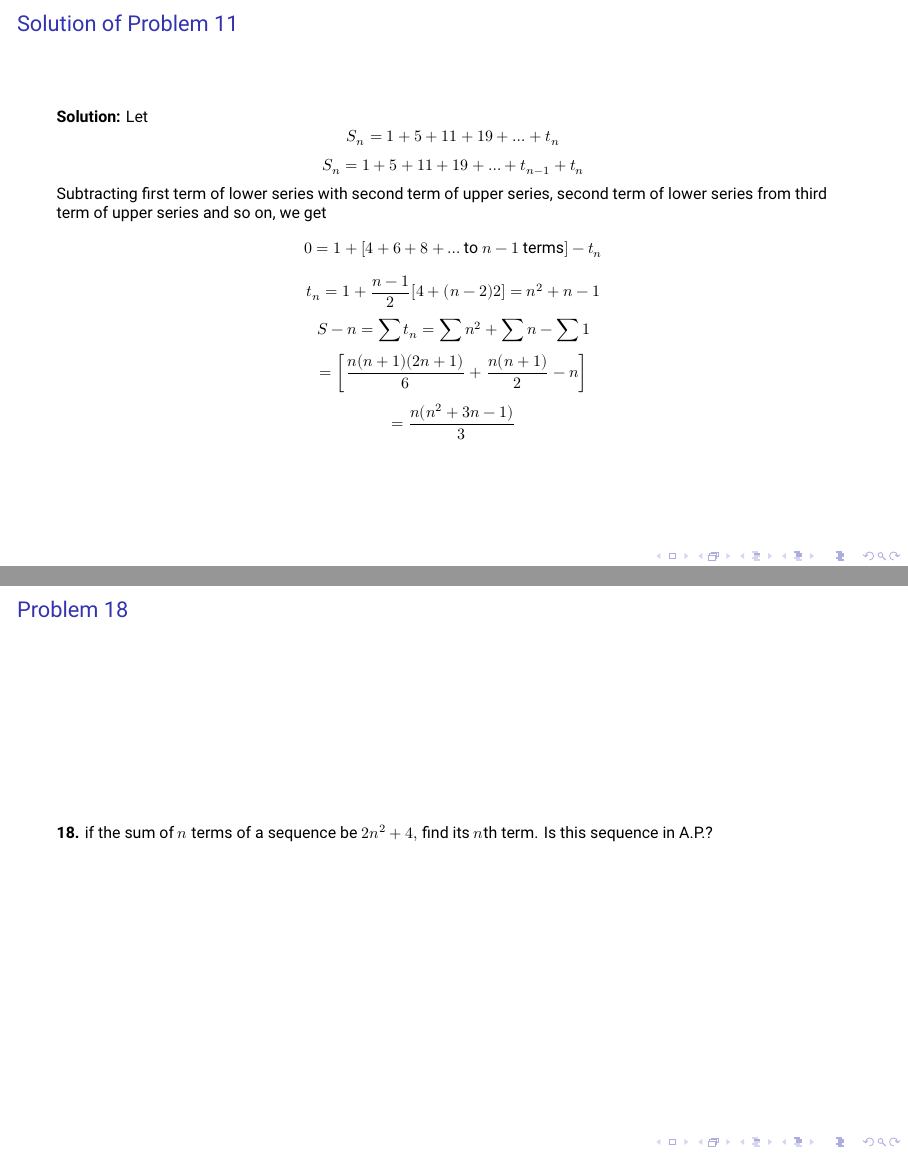
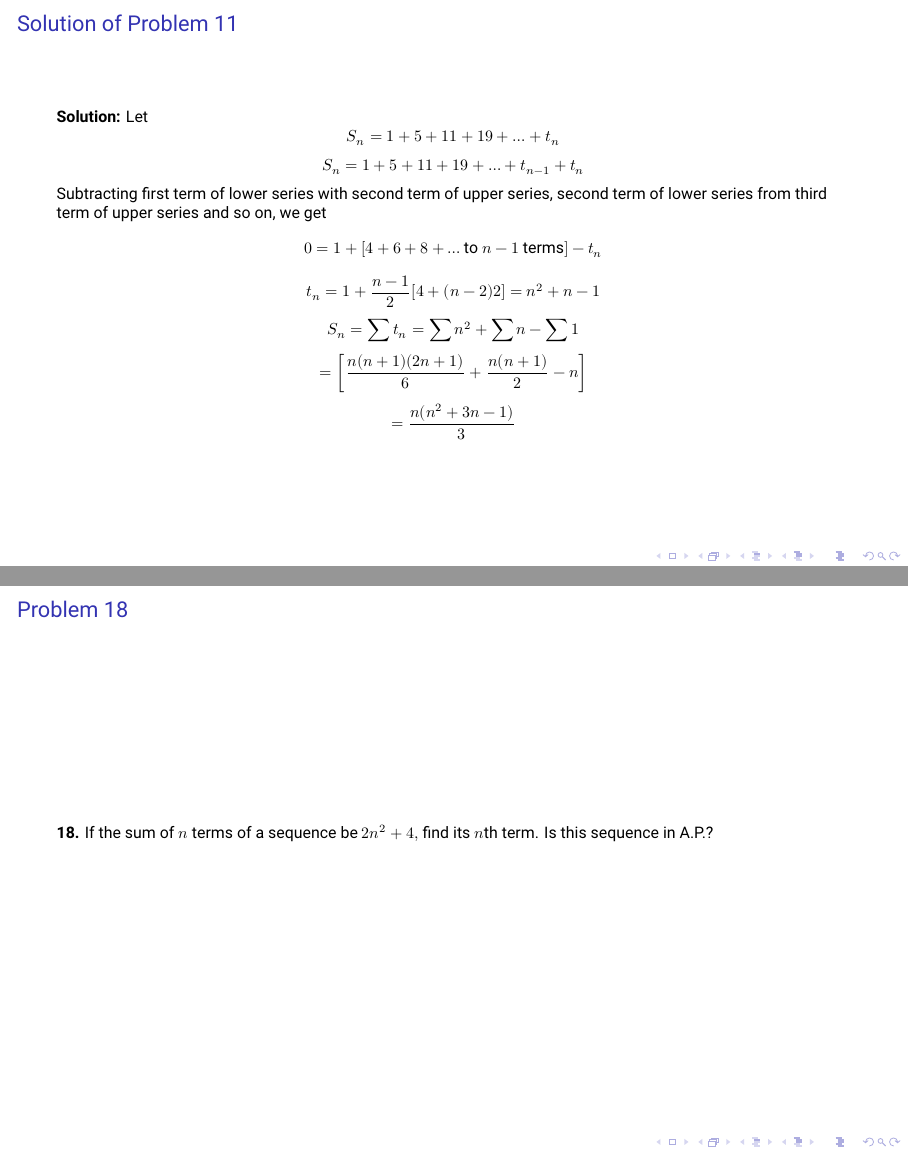
Before and after one commit to shivshankardayal/Class-12-Algebra, LaTeX slides (summation_series/problems11-20.tex): pages 3 and 16 of 21, joined at a grey line. Compiled offline with XeLaTeX.

Commit message:
fixed typo

```diff
--- a/summation_series/problems11-20.tex
+++ b/summation_series/problems11-20.tex
@@ -41,7 +41,7 @@
   series and so on, we get
   $$0 = 1 + [4 + 6 + 8 + \ldots \text{to~}n - 1~\text{terms}] - t_n$$
   $$t_n = 1 + \frac{n - 1}{2}[4 + (n - 2)2] = n^2 + n - 1$$
-  $$S-n = \sum t_n = \sum n^2 + \sum n - \sum 1$$
+  $$S_n = \sum t_n = \sum n^2 + \sum n - \sum 1$$
   $$= \left[\frac{n(n + 1)(2n + 1)}{6} + \frac{n(n + 1)}{2} - n\right]$$
   $$= \frac{n(n^2 + 3n - 1)}{3}$$
 \end{frame}
@@ -130,7 +130,7 @@
   $$S = \frac{1 + \frac{2x}{1 - x}}{(1 - x)^2} = \frac{1 + x}{(1 - x)^3}$$
 \end{frame}
 \begin{frame}{Problem 18}
-  \textbf{18.} if the sum of $n$ terms of a sequence be $2n^2 + 4,$ find its $n$th term. Is this sequence in A.P.?
+  \textbf{18.} If the sum of $n$ terms of a sequence be $2n^2 + 4,$ find its $n$th term. Is this sequence in A.P.?
 \end{frame}
 \begin{frame}{Solution of Problem 18}
   \textbf{Solution:}$$S_n = 2n^2 + 4 \Rightarrow S_{n - 1} = 2(n - 1)^2 + 4 = 2n^2 -4n +6$$
```
Also changed, not shown: summation_series/problems11-20.pdf.
